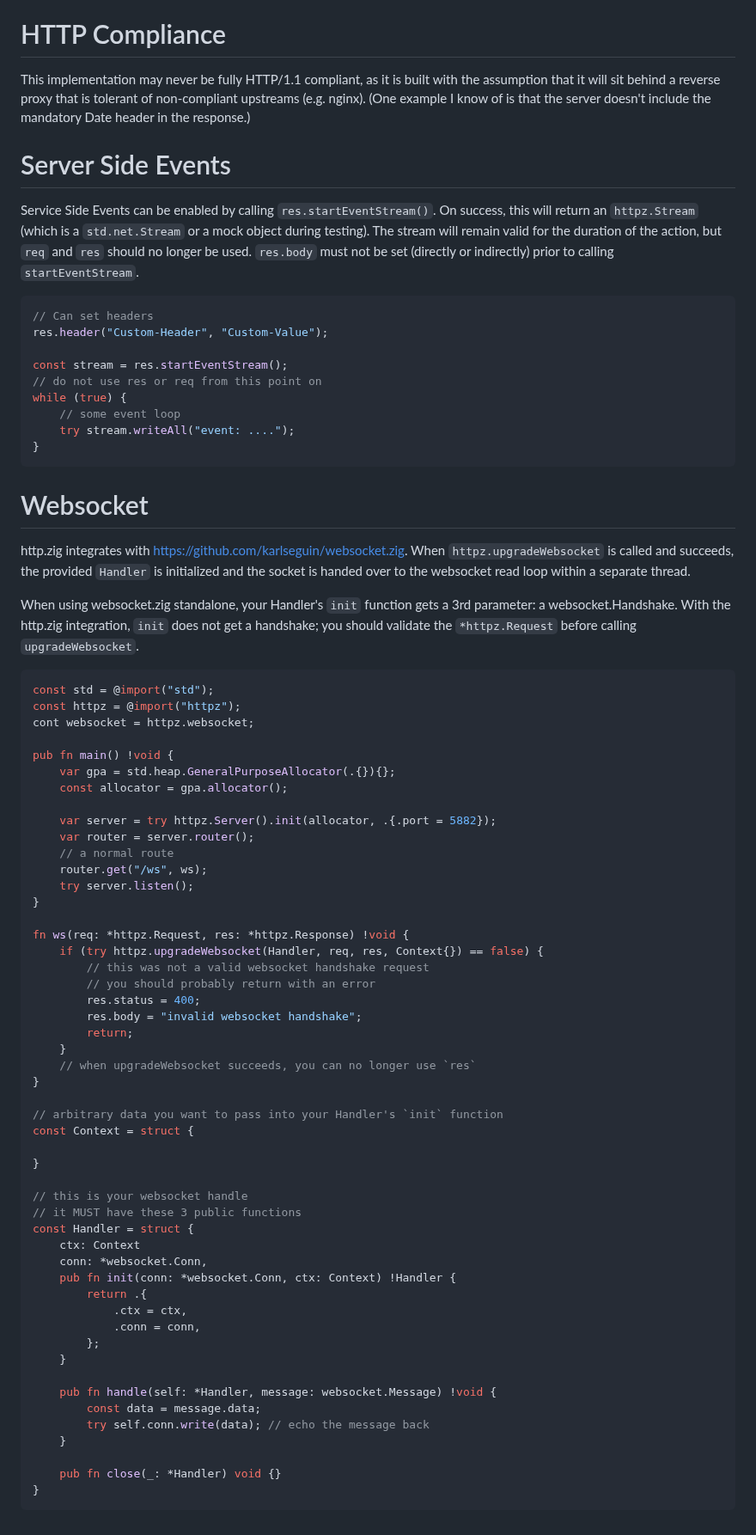
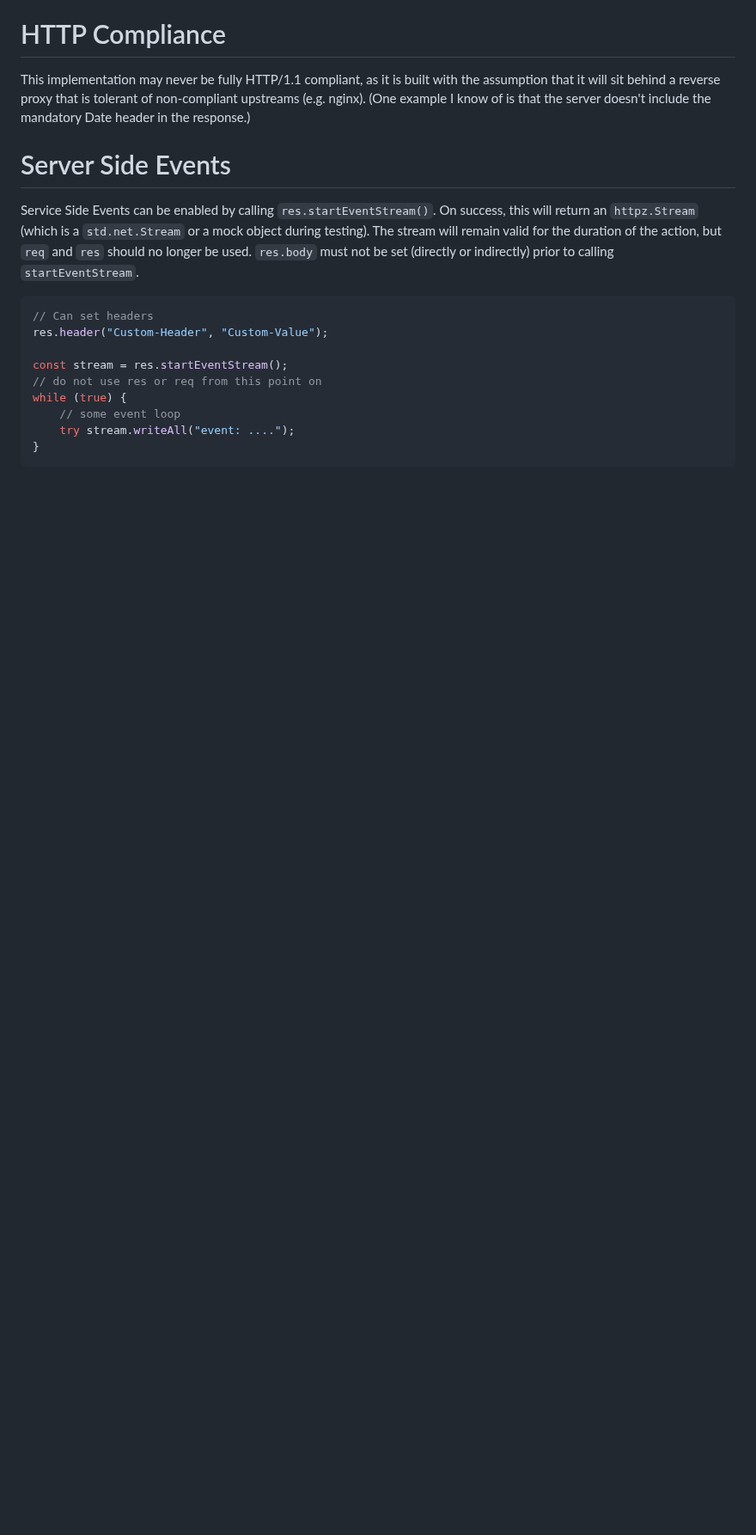
Before and after one commit to karlseguin/http.zig, a Markdown page: readme.md, the part around one of its changes. Shown at 86% size. Drawn GitHub-style; blank space fills up the shorter version.

````diff
--- a/readme.md
+++ b/readme.md
@@ -798,61 +788,3 @@ while (true) {
     try stream.writeAll("event: ....");
 }
 ```
-
-# Websocket
-http.zig integrates with [https://github.com/karlseguin/websocket.zig](https://github.com/karlseguin/websocket.zig). When `httpz.upgradeWebsocket` is called and succeeds, the provided `Handler` is initialized and the socket is handed over to the websocket read loop within a separate thread.
-
-When using websocket.zig standalone, your Handler's `init` function gets a 3rd parameter: a websocket.Handshake. With the http.zig integration, `init` does not get a handshake; you should validate the `*httpz.Request` before calling `upgradeWebsocket`.
-
-```zig
-const std = @import("std");
-const httpz = @import("httpz");
-cont websocket = httpz.websocket;
-
-pub fn main() !void {
-    var gpa = std.heap.GeneralPurposeAllocator(.{}){};
-    const allocator = gpa.allocator();
-
-    var server = try httpz.Server().init(allocator, .{.port = 5882});
-    var router = server.router();
-    // a normal route
-    router.get("/ws", ws);
-    try server.listen();
-}
-
-fn ws(req: *httpz.Request, res: *httpz.Response) !void {
-    if (try httpz.upgradeWebsocket(Handler, req, res, Context{}) == false) {
-        // this was not a valid websocket handshake request
-        // you should probably return with an error
-        res.status = 400;
-        res.body = "invalid websocket handshake";
-        return;
-    }
-    // when upgradeWebsocket succeeds, you can no longer use `res`
-}
-
-// arbitrary data you want to pass into your Handler's `init` function
-const Context = struct {
-
-}
-
-// this is your websocket handle
-// it MUST have these 3 public functions
-const Handler = struct {
-    ctx: Context
-    conn: *websocket.Conn,
-    pub fn init(conn: *websocket.Conn, ctx: Context) !Handler {
-        return .{
-            .ctx = ctx,
-            .conn = conn,
-        };
-    }
-
-    pub fn handle(self: *Handler, message: websocket.Message) !void {
-        const data = message.data;
-        try self.conn.write(data); // echo the message back
-    }
-
-    pub fn close(_: *Handler) void {}
-}
-```
````
Also changed, not shown: other parts of readme.md (+0 -10 lines).
